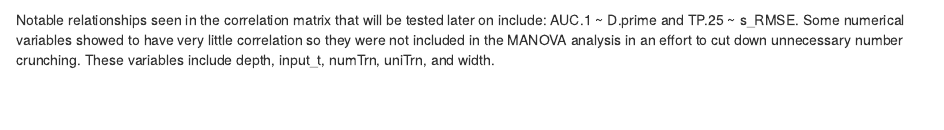
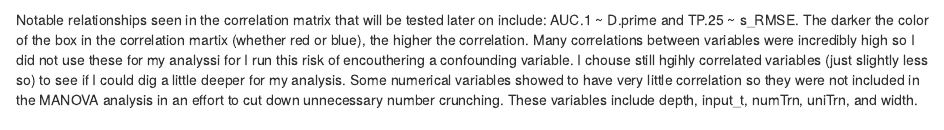
Before and after one commit to Rose-Hedderman/Computational-Biology-Bioinformatics-Spring-2021, an R Markdown document (Project2.Rmd): the page in a window 1100 px wide, from 2440 px down. Rendered offline with R 4.5, knitr and Pandoc, with nearby package versions; some code elsewhere in the file could not run offline.

Commit message:
Make changes to Project 2 after feedback
Additional summary statistics were added to the exploratory data analysis. More detailed descriptions of summary statistics were also added in an effort to better interpret my findings.

````diff
--- a/Project2.Rmd
+++ b/Project2.Rmd
@@ -80,7 +80,7 @@ cor(nummodels, use = "pairwise.complete.obs") %>%
   theme(axis.text.x = element_text(angle = 90, vjust = 0.5, hjust=1))
 
 ```
-Notable relationships seen in the correlation matrix that will be tested later on include: AUC.1 ~ D.prime and TP.25 ~ s_RMSE. Some numerical variables showed to have very little correlation so they were not included in the MANOVA analysis in an effort to cut down unnecessary number crunching. These variables include depth, input_t, numTrn, uniTrn, and width.
+Notable relationships seen in the correlation matrix that will be tested later on include: AUC.1 ~ D.prime and TP.25 ~ s_RMSE. The darker the color of the box in the correlation martix (whether red or blue), the higher the correlation. Many correlations between variables were incredibly high so I did not use these for my analyssi for I run this risk of encouthering a confounding variable. I chouse still hgihly correlated variables (just slightly less so) to see if I could dig a little deeper for my analysis. Some numerical variables showed to have very little correlation so they were not included in the MANOVA analysis in an effort to cut down unnecessary number crunching. These variables include depth, input_t, numTrn, uniTrn, and width.
 
 ### MANOVA
 Performed a MANOVA test between 10 numerical variables with the most correlation according to the correlation matrix.
````
